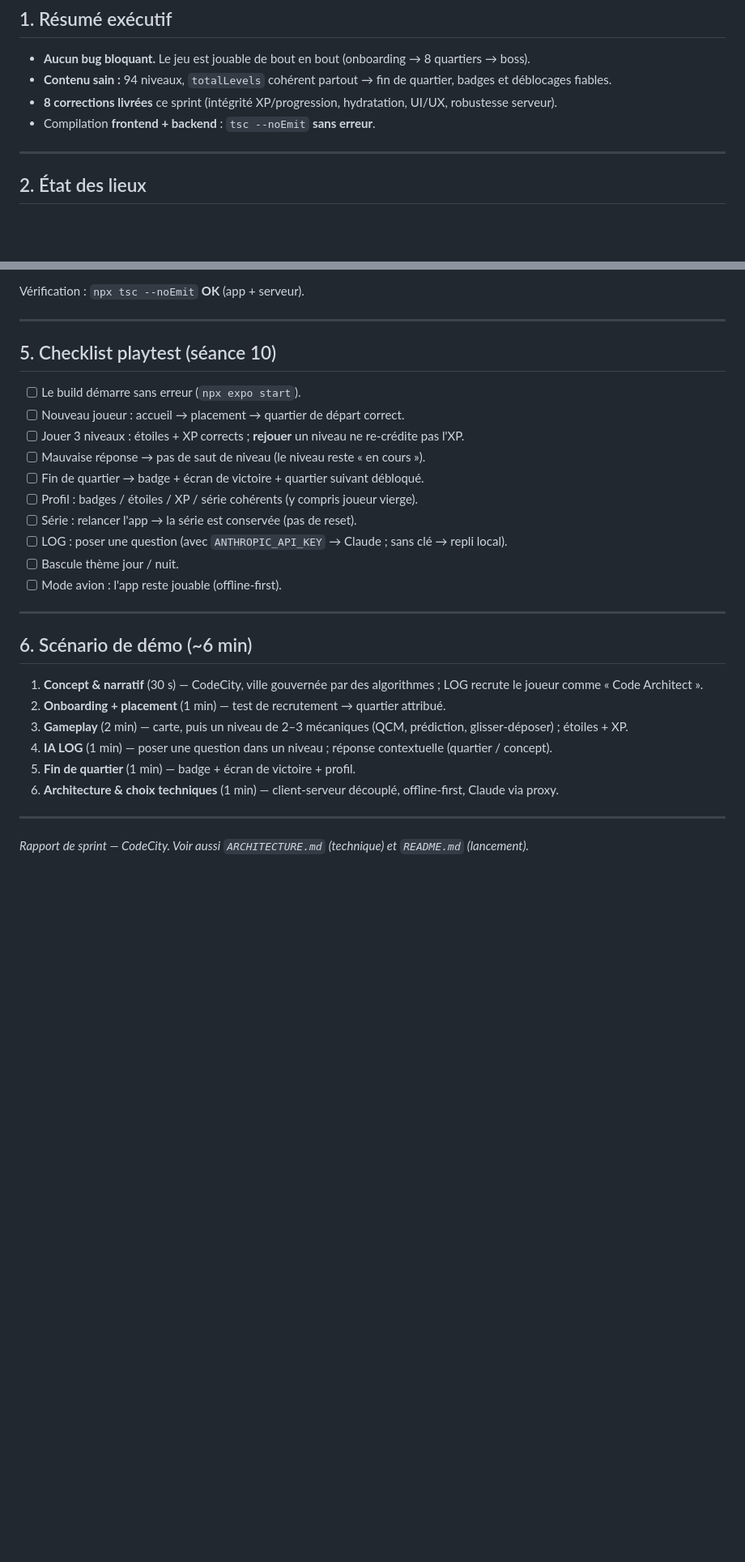
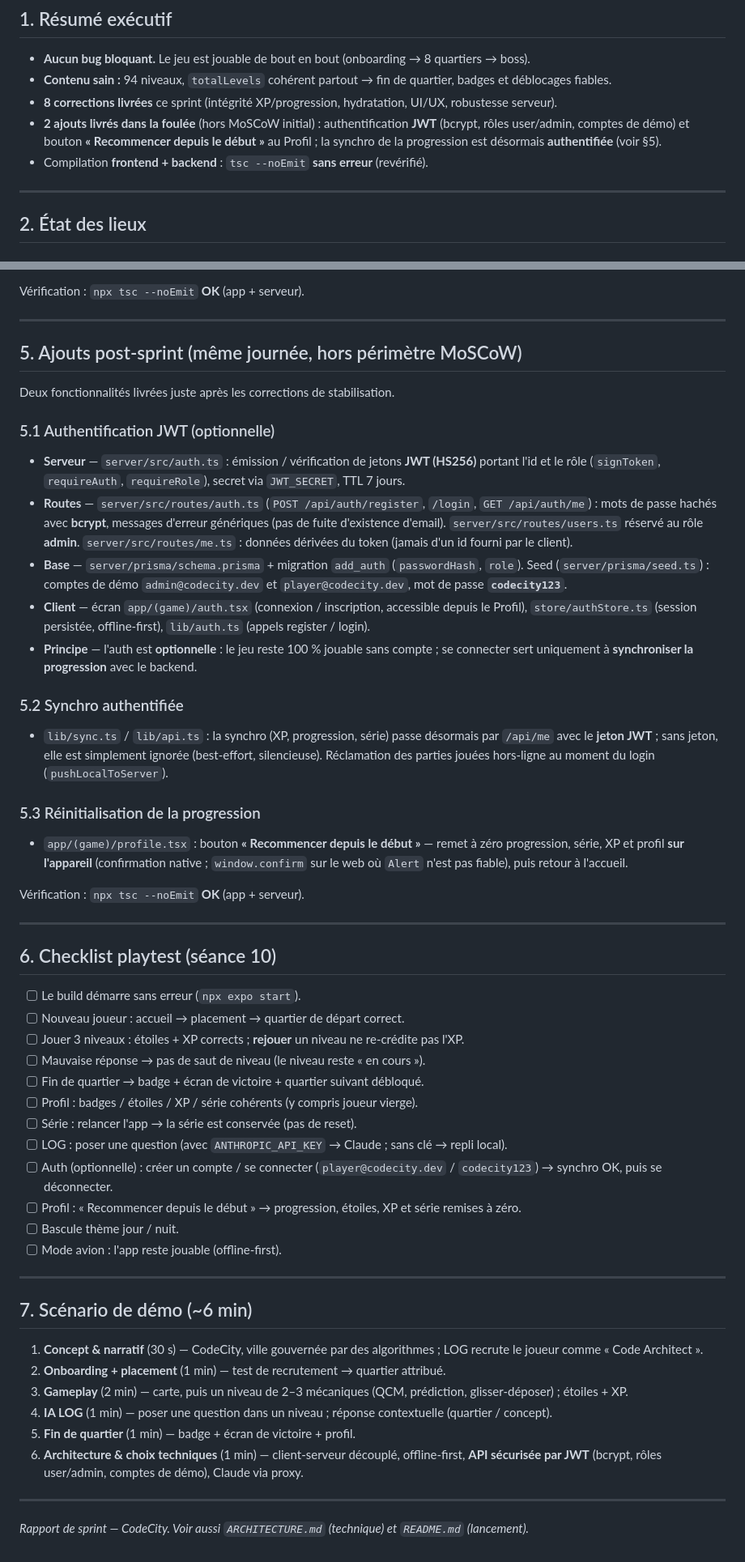
Before and after one commit to zak201/CodeCity, a Markdown page: SPRINT.md, 2 parts joined by grey strips. Shown at 81% size. Rendered like a GitHub page; blank space fills up the shorter version.

Commit message:
feat(auth): ajout de l'authentification JWT et de la réinitialisation de progression
- Implémentation de l'authentification JWT avec gestion des rôles user/admin et comptes de démo.
- Ajout d'un bouton « Recommencer depuis le début » dans le Profil pour réinitialiser la progression.
- La synchronisation de la progression est désormais authentifiée via JWT.
- Vérification de la compilation frontend et backend sans erreur.

```diff
--- a/SPRINT.md
+++ b/SPRINT.md
@@ -10,7 +10,8 @@
 - **Aucun bug bloquant.** Le jeu est jouable de bout en bout (onboarding → 8 quartiers → boss).
 - **Contenu sain :** 94 niveaux, `totalLevels` cohérent partout → fin de quartier, badges et déblocages fiables.
 - **8 corrections livrées** ce sprint (intégrité XP/progression, hydratation, UI/UX, robustesse serveur).
-- Compilation **frontend + backend** : `tsc --noEmit` **sans erreur**.
+- **2 ajouts livrés dans la foulée** (hors MoSCoW initial) : authentification **JWT** (bcrypt, rôles user/admin, comptes de démo) et bouton **« Recommencer depuis le début »** au Profil ; la synchro de la progression est désormais **authentifiée** (voir §5).
+- Compilation **frontend + backend** : `tsc --noEmit` **sans erreur** (revérifié).
 
 ---
 
@@ -76,7 +82,28 @@ Vérification : `npx tsc --noEmit` **OK** (app + serveur).
 
 ---
 
-## 5. Checklist playtest (séance 10)
+## 5. Ajouts post-sprint (même journée, hors périmètre MoSCoW)
+
+Deux fonctionnalités livrées juste après les corrections de stabilisation.
+
+### 5.1 Authentification JWT (optionnelle)
+- **Serveur** — `server/src/auth.ts` : émission / vérification de jetons **JWT (HS256)** portant l'id et le rôle (`signToken`, `requireAuth`, `requireRole`), secret via `JWT_SECRET`, TTL 7 jours.
+- **Routes** — `server/src/routes/auth.ts` (`POST /api/auth/register`, `/login`, `GET /api/auth/me`) : mots de passe hachés avec **bcrypt**, messages d'erreur génériques (pas de fuite d'existence d'email). `server/src/routes/users.ts` réservé au rôle **admin**. `server/src/routes/me.ts` : données dérivées du token (jamais d'un id fourni par le client).
+- **Base** — `server/prisma/schema.prisma` + migration `add_auth` (`passwordHash`, `role`). Seed (`server/prisma/seed.ts`) : comptes de démo `admin@codecity.dev` et `player@codecity.dev`, mot de passe **`codecity123`**.
+- **Client** — écran `app/(game)/auth.tsx` (connexion / inscription, accessible depuis le Profil), `store/authStore.ts` (session persistée, offline-first), `lib/auth.ts` (appels register / login).
+- **Principe** — l'auth est **optionnelle** : le jeu reste 100 % jouable sans compte ; se connecter sert uniquement à **synchroniser la progression** avec le backend.
+
+### 5.2 Synchro authentifiée
+- `lib/sync.ts` / `lib/api.ts` : la synchro (XP, progression, série) passe désormais par `/api/me` avec le **jeton JWT** ; sans jeton, elle est simplement ignorée (best-effort, silencieuse). Réclamation des parties jouées hors-ligne au moment du login (`pushLocalToServer`).
+
+### 5.3 Réinitialisation de la progression
+- `app/(game)/profile.tsx` : bouton **« Recommencer depuis le début »** — remet à zéro progression, série, XP et profil **sur l'appareil** (confirmation native ; `window.confirm` sur le web où `Alert` n'est pas fiable), puis retour à l'accueil.
+
+Vérification : `npx tsc --noEmit` **OK** (app + serveur).
+
+---
+
+## 6. Checklist playtest (séance 10)
 
 - [ ] Le build démarre sans erreur (`npx expo start`).
 - [ ] Nouveau joueur : accueil → placement → quartier de départ correct.
@@ -86,19 +113,21 @@ Vérification : `npx tsc --noEmit` **OK** (app + serveur).
 - [ ] Profil : badges / étoiles / XP / série cohérents (y compris joueur vierge).
 - [ ] Série : relancer l'app → la série est conservée (pas de reset).
 - [ ] LOG : poser une question (avec `ANTHROPIC_API_KEY` → Claude ; sans clé → repli local).
+- [ ] Auth (optionnelle) : créer un compte / se connecter (`player@codecity.dev` / `codecity123`) → synchro OK, puis se déconnecter.
+- [ ] Profil : « Recommencer depuis le début » → progression, étoiles, XP et série remises à zéro.
 - [ ] Bascule thème jour / nuit.
 - [ ] Mode avion : l'app reste jouable (offline-first).
 
 ---
 
-## 6. Scénario de démo (~6 min)
+## 7. Scénario de démo (~6 min)
 
 1. **Concept & narratif** (30 s) — CodeCity, ville gouvernée par des algorithmes ; LOG recrute le joueur comme « Code Architect ».
 2. **Onboarding + placement** (1 min) — test de recrutement → quartier attribué.
 3. **Gameplay** (2 min) — carte, puis un niveau de 2–3 mécaniques (QCM, prédiction, glisser-déposer) ; étoiles + XP.
 4. **IA LOG** (1 min) — poser une question dans un niveau ; réponse contextuelle (quartier / concept).
 5. **Fin de quartier** (1 min) — badge + écran de victoire + profil.
-6. **Architecture & choix techniques** (1 min) — client-serveur découplé, offline-first, Claude via proxy.
+6. **Architecture & choix techniques** (1 min) — client-serveur découplé, offline-first, **API sécurisée par JWT** (bcrypt, rôles user/admin, comptes de démo), Claude via proxy.
 
 ---
 
```
Also changed, not shown: other parts of SPRINT.md (+6 -1 lines).
